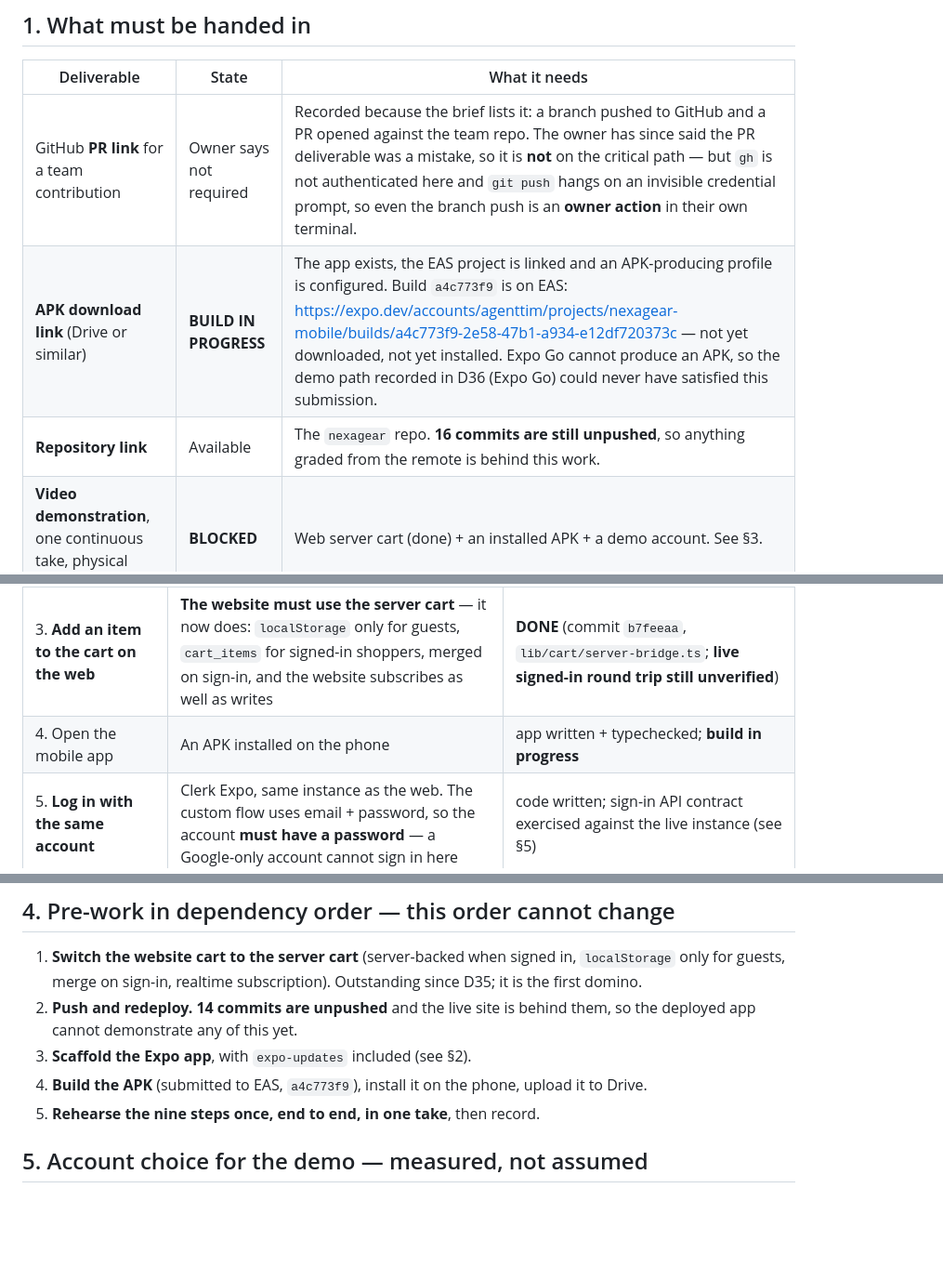
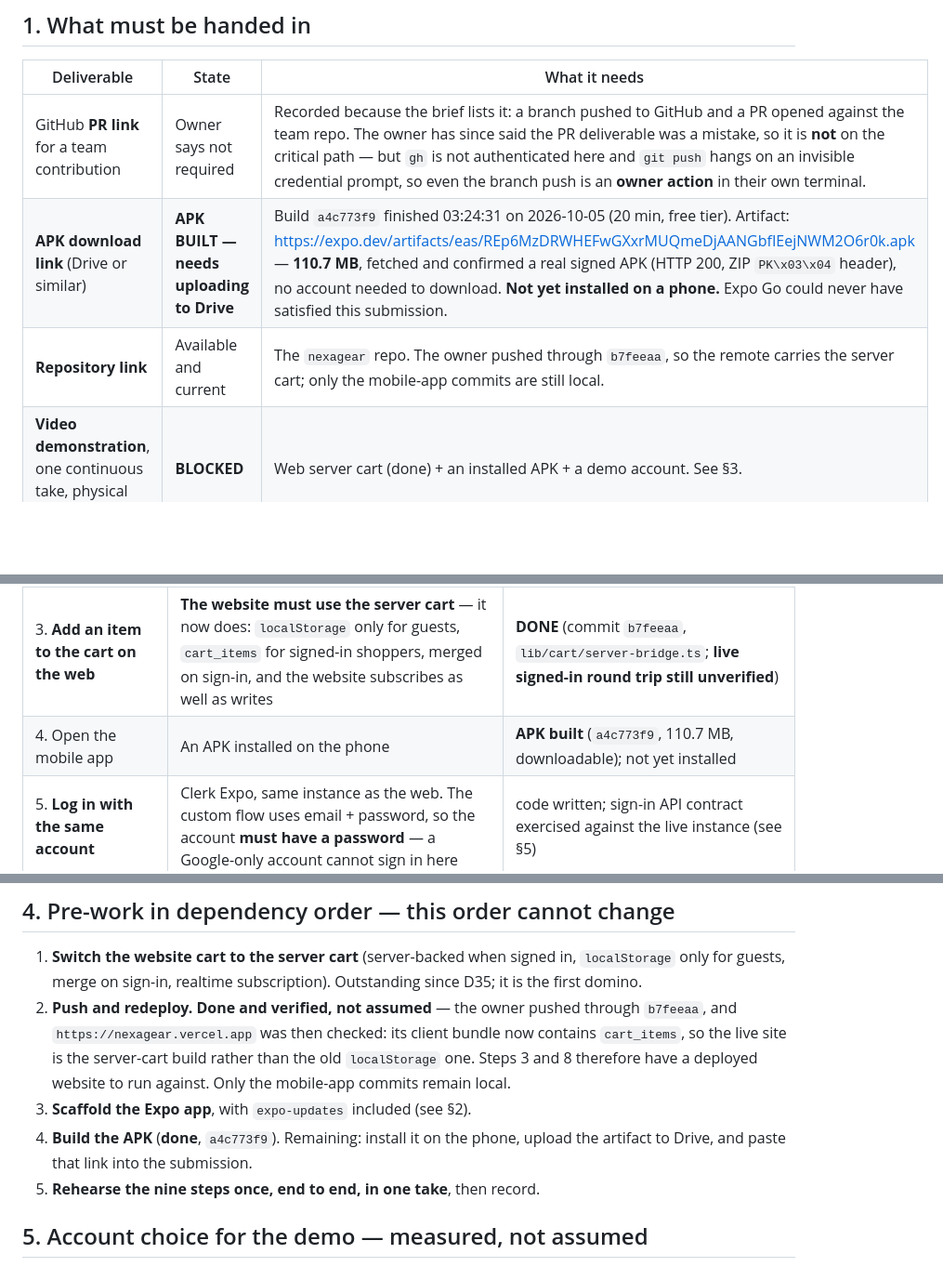
Before and after one commit to OTimileyin/NexaGear, a Markdown page: docs/LESSON3_SUBMISSION.md, 3 parts joined by grey strips. Shown at 93% size. Rendered like a GitHub page; blank space fills up the shorter version.

```diff
--- a/docs/LESSON3_SUBMISSION.md
+++ b/docs/LESSON3_SUBMISSION.md
@@ -9,8 +9,8 @@ here is a claim that something is done — the state column is the point.
 | Deliverable | State | What it needs |
 |---|---|---|
 | GitHub **PR link** for a team contribution | Owner says not required | Recorded because the brief lists it: a branch pushed to GitHub and a PR opened against the team repo. The owner has since said the PR deliverable was a mistake, so it is **not** on the critical path — but `gh` is not authenticated here and `git push` hangs on an invisible credential prompt, so even the branch push is an **owner action** in their own terminal. |
-| **APK download link** (Drive or similar) | **BUILD IN PROGRESS** | The app exists, the EAS project is linked and an APK-producing profile is configured. Build `a4c773f9` is on EAS: https://expo.dev/accounts/agenttim/projects/nexagear-mobile/builds/a4c773f9-2e58-47b1-a934-e12df720373c — not yet downloaded, not yet installed. Expo Go cannot produce an APK, so the demo path recorded in D36 (Expo Go) could never have satisfied this submission. |
-| **Repository link** | Available | The `nexagear` repo. **16 commits are still unpushed**, so anything graded from the remote is behind this work. |
+| **APK download link** (Drive or similar) | **APK BUILT — needs uploading to Drive** | Build `a4c773f9` finished 03:24:31 on 2026-10-05 (20 min, free tier). Artifact: https://expo.dev/artifacts/eas/REp6MzDRWHEFwGXxrMUQmeDjAANGbfIEejNWM2O6r0k.apk — **110.7 MB**, fetched and confirmed a real signed APK (HTTP 200, ZIP `PK\x03\x04` header), no account needed to download. **Not yet installed on a phone.** Expo Go could never have satisfied this submission. |
+| **Repository link** | Available and current | The `nexagear` repo. The owner pushed through `b7feeaa`, so the remote carries the server cart; only the mobile-app commits are still local. |
 | **Video demonstration**, one continuous take, physical device | **BLOCKED** | Web server cart (done) + an installed APK + a demo account. See §3. |
 
 ## 2. The APK changed a recorded decision — and the change is now made
@@ -44,7 +44,7 @@ signature verification.
 | 1. Open the web app, sign in a **new** account | Deployed site + Clerk. Live Google sign-in verified (D18). | works |
 | 2. Show the signed-in state | Header auth region | works |
 | 3. **Add an item to the cart on the web** | **The website must use the server cart** — it now does: `localStorage` only for guests, `cart_items` for signed-in shoppers, merged on sign-in, and the website subscribes as well as writes | **DONE** (commit `b7feeaa`, `lib/cart/server-bridge.ts`; **live signed-in round trip still unverified**) |
-| 4. Open the mobile app | An APK installed on the phone | app written + typechecked; **build in progress** |
+| 4. Open the mobile app | An APK installed on the phone | **APK built** (`a4c773f9`, 110.7 MB, downloadable); not yet installed |
 | 5. **Log in with the same account** | Clerk Expo, same instance as the web. The custom flow uses email + password, so the account **must have a password** — a Google-only account cannot sign in here | code written; sign-in API contract exercised against the live instance (see §5) |
 | 6. **The web-added item is in the mobile cart** | The app **fetches the cart on open *and* subscribes to realtime**. A subscription alone shows an empty cart if the item was added before the app connected — this is the step most likely to fail on camera. | code written (`load()` then `subscribe()`, in that order); **not yet exercised on a device** |
 | 7. Add another item from the mobile app | Server cart write + RLS | backend proven (`0011` verify, 12 assertions); client written, **not yet exercised** |
@@ -56,10 +56,14 @@ signature verification.
 1. **Switch the website cart to the server cart** (server-backed when signed in,
    `localStorage` only for guests, merge on sign-in, realtime subscription).
    Outstanding since D35; it is the first domino.
-2. **Push and redeploy.** **14 commits are unpushed** and the live site is behind
-   them, so the deployed app cannot demonstrate any of this yet.
+2. **Push and redeploy.** **Done and verified, not assumed** — the owner pushed
+   through `b7feeaa`, and `https://nexagear.vercel.app` was then checked: its
+   client bundle now contains `cart_items`, so the live site is the server-cart
+   build rather than the old `localStorage` one. Steps 3 and 8 therefore have a
+   deployed website to run against. Only the mobile-app commits remain local.
 3. **Scaffold the Expo app**, with `expo-updates` included (see §2).
-4. **Build the APK** (submitted to EAS, `a4c773f9`), install it on the phone, upload it to Drive.
+4. **Build the APK** (**done**, `a4c773f9`). Remaining: install it on the phone,
+   upload the artifact to Drive, and paste that link into the submission.
 5. **Rehearse the nine steps once, end to end, in one take**, then record.
 
 ## 5. Account choice for the demo — measured, not assumed
```
Also changed, not shown: docs/IMPLEMENTATION_PLAN.md (+10 -4 lines).
